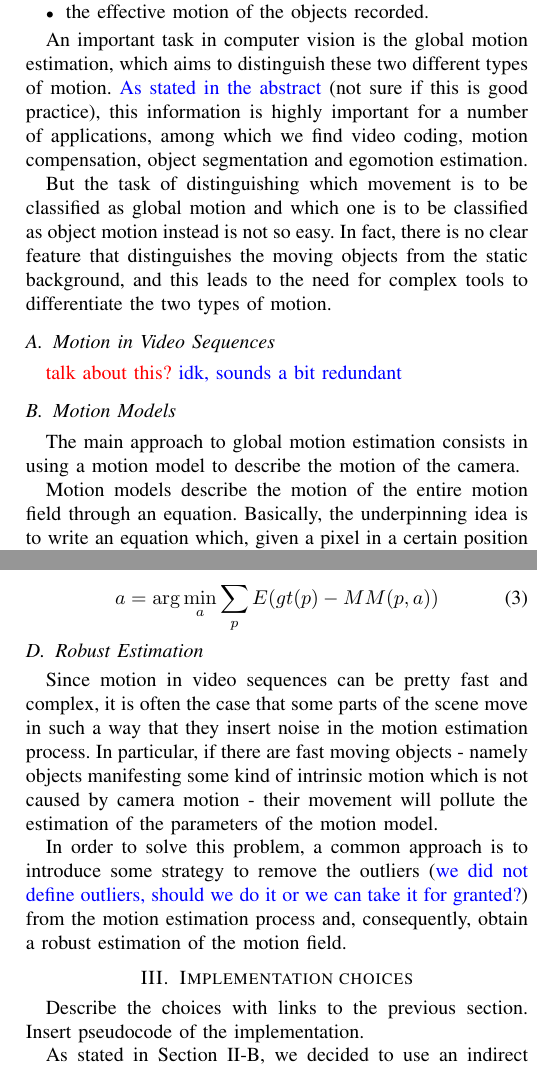
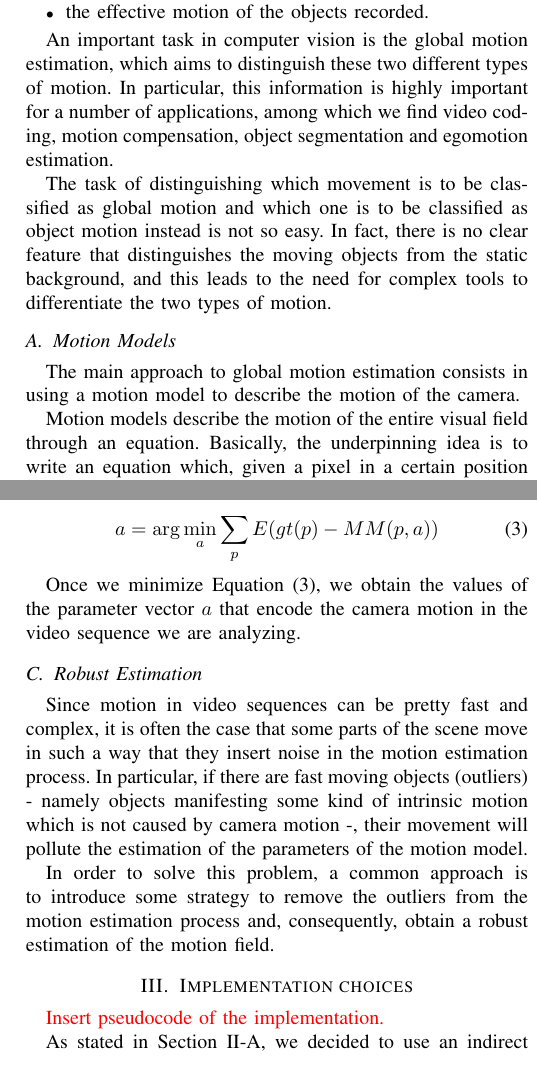
Before and after one commit to Samaretas/global-motion-estimation, a LaTeX paper (docs/report/main.tex, which reads docs/report/sections/2_global_motion_estimation.tex, docs/report/sections/3_implementation_choices.tex): two parts of the columns of pages 2 and 3 of 5, joined at a grey line, cut so that both start at the same text. Compiled offline with pdfLaTeX; a missing font is replaced by an installed copy or a similar font; a LaTeX package or settings file that is missing is left out.

Commit message:
Various fixes 📝

```diff
--- a/docs/report/sections/2_global_motion_estimation.tex
+++ b/docs/report/sections/2_global_motion_estimation.tex
@@ -22,15 +22,9 @@ But the movement that we are able to extract from the two frames is what is usua
 \end{itemize}
 
 An important task in computer vision is the global motion estimation, which aims to distinguish these two different types of motion.
-\blue{As stated in the abstract} (not sure if this is good practice), this information is highly important for a number of applications, among which we find video coding, motion compensation, object segmentation and egomotion estimation.
+In particular, this information is highly important for a number of applications, among which we find video coding, motion compensation, object segmentation and egomotion estimation.
 
-But the task of distinguishing which movement is to be classified as global motion and which one is to be classified as object motion instead is not so easy. In fact, there is no clear feature that distinguishes the moving objects from the static background, and this leads to the need for complex tools to differentiate the two types of motion.
-
-\subsection{Motion in Video Sequences}
-\red{talk about this?}
-\blue{idk, sounds a bit redundant}
-% First things first, how do we represent motion in video sequences?
-% When we compare two subsequent frames in a video, if there is any motion, this will result in some pixels being displaced from the previous to the next frame.
+The task of distinguishing which movement is to be classified as global motion and which one is to be classified as object motion instead is not so easy. In fact, there is no clear feature that distinguishes the moving objects from the static background, and this leads to the need for complex tools to differentiate the two types of motion.
 
 % Therefore, to model motion we usually assign to each pixel a vector which describes the shift in the coordinates of that pixel.
 
@@ -40,7 +34,7 @@ But the task of distinguishing which movement is to be classified as global moti
 The main approach to global motion estimation consists in using a motion model to describe the motion of the camera.
 
 % What is a motion model?
-Motion models describe the motion of the entire motion field through an equation. Basically, the underpinning idea is to write an equation which, given a pixel in a certain position $\{x,y\}$, returns the position that the same pixel will have in the next frame, if its motion is due only to camera motion.
+Motion models describe the motion of the entire visual field through an equation. Basically, the underpinning idea is to write an equation which, given a pixel in a certain position $\{x,y\}$, returns the position that the same pixel will have in the next frame, if its motion is due only to camera motion.
 
 There is a number of motion models that can be used to describe global motion, ranging from very simple translational models, that can describe only translation motion, to more complex models allowing to describe pan, tilt, zoom and roll motion patterns. The reader can use as reference \cref{fig:camera-motion} as an illustration of these types of motion.
 
@@ -93,8 +86,10 @@ The process is summarized in \cref{eq:indirect-estimation}, where
 
 \input{../assets/math/indirect-estimation.tex}
 
+Once we minimize \cref{eq:indirect-estimation}, we obtain the values of the parameter vector $a$ that encode the camera motion in the video sequence we are analyzing.
+
 \subsection{Robust Estimation}
 Since motion in video sequences can be pretty fast and complex, it is often the case that some parts of the scene move in such a way that they insert noise in the motion estimation process.
-In particular, if there are fast moving objects - namely objects manifesting some kind of intrinsic motion which is not caused by camera motion - their movement will pollute the estimation of the parameters of the motion model.
+In particular, if there are fast moving objects (outliers) - namely objects manifesting some kind of intrinsic motion which is not caused by camera motion -, their movement will pollute the estimation of the parameters of the motion model.
 
-In order to solve this problem, a common approach is to introduce some strategy to remove the outliers (\blue{we did not define outliers, should we do it or we can take it for granted?}) from the motion estimation process and, consequently, obtain a robust estimation of the motion field.
+In order to solve this problem, a common approach is to introduce some strategy to remove the outliers from the motion estimation process and, consequently, obtain a robust estimation of the motion field.
--- a/docs/report/sections/3_implementation_choices.tex
+++ b/docs/report/sections/3_implementation_choices.tex
@@ -1,7 +1,6 @@
 \section{Implementation choices}
 \label{sec:03-implementation}
-Describe the choices with links to the previous section.
-Insert pseudocode of the implementation.
+\red{Insert pseudocode of the implementation.}
 
 As stated in \cref{sec:motion-models}, we decided to use an indirect method with affine model for motion estimation as in Bergen et al.\cite{Bergen92}; also, we decided to obtain a robust estimation by using a strategy similar to Dufaux and Konrad\cite{Dufeaux2000}, where they adopt a hierarchical approach to obtain a robust estimation using coarse resolution to guide the search for the best parameters at a finer resolution.
 
@@ -20,7 +19,7 @@ The first piece of the architecture is the algorithm to compute the motion field
 In our case, we decided to implement a block matching motion estimation (BBME), as computing the motion field on blocks, rather than single pixels, can be much less computationally expensive.
 
 The main idea of BBME is to divide the frame in blocks, and search for each block in the previous frame the corresponding block in the next frame.
-This gives us the displacement of the block between the two frames, which is treated as the motion vector of the block.
+This gives us the displacement of the block between the two frames, which is accounted as motion vector of the block.
 This is the basic principle of BBME, from which derived a number of implementations that present differences mainly in two aspects:
 \begin{enumerate}
     \item the size and shape of the block;
```
Also changed, not shown: docs/assets/math/affine-model-parameter-matrix.tex (+1 -1 lines), docs/assets/math/displacement-matrix-formulation.tex (+1 -1 lines), docs/assets/math/optimal-parameter-affine-weighted-halved.tex (+1 -0 lines), docs/assets/math/optimal-parameter-affine-weighted.tex (+2 -1 lines), docs/assets/math/optimal-parameter-affine.tex (+1 -1 lines), docs/report/sections/2_global_motion_estimation.tex (7 more changed lines), docs/report/sections/3_implementation_choices.tex (13 more changed lines).
